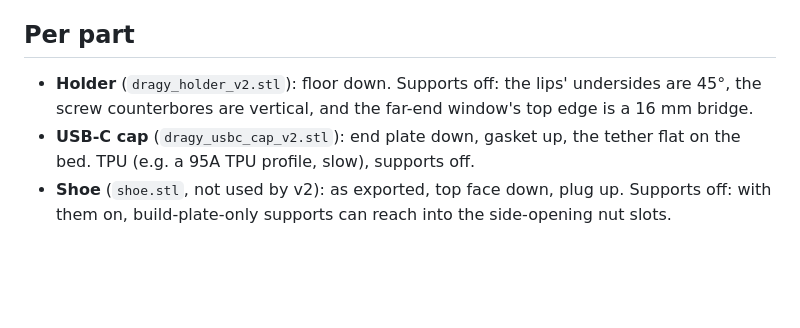
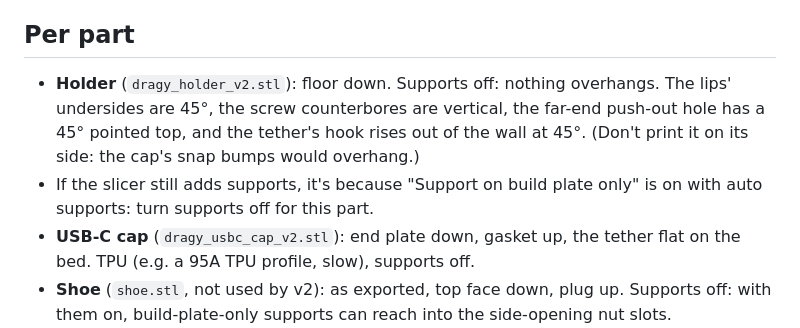
Before and after one commit to beadon/dragy-mount-radium-mach1s, a Markdown page: PRINT_SETTINGS.md, the part around the change. GitHub-like rendering; blank space fills up the shorter version.

```diff
--- a/PRINT_SETTINGS.md
+++ b/PRINT_SETTINGS.md
@@ -48,8 +48,11 @@ pockets and slots that would be hard to clear.
 
 ## Per part
 
-- **Holder** (`dragy_holder_v2.stl`): floor down. Supports off: the lips' undersides are 45°, the
-  screw counterbores are vertical, and the far-end window's top edge is a 16 mm bridge.
+- **Holder** (`dragy_holder_v2.stl`): floor down. Supports off: nothing overhangs. The lips' undersides
+  are 45°, the screw counterbores are vertical, the far-end push-out hole has a 45° pointed top, and the
+  tether's hook rises out of the wall at 45°. (Don't print it on its side: the cap's snap bumps would overhang.)
+- If the slicer still adds supports, it's because "Support on build plate only" is on with auto supports:
+  turn supports off for this part.
 - **USB-C cap** (`dragy_usbc_cap_v2.stl`): end plate down, gasket up, the tether flat on the bed. TPU
   (e.g. a 95A TPU profile, slow), supports off.
 - **Shoe** (`shoe.stl`, not used by v2): as exported, top face down, plug up. Supports off: with them on,
```
Also changed, not shown: AGENTS.md (+3 -1 lines), README.md (+8 -5 lines), docs/render.png, 4 other files.
